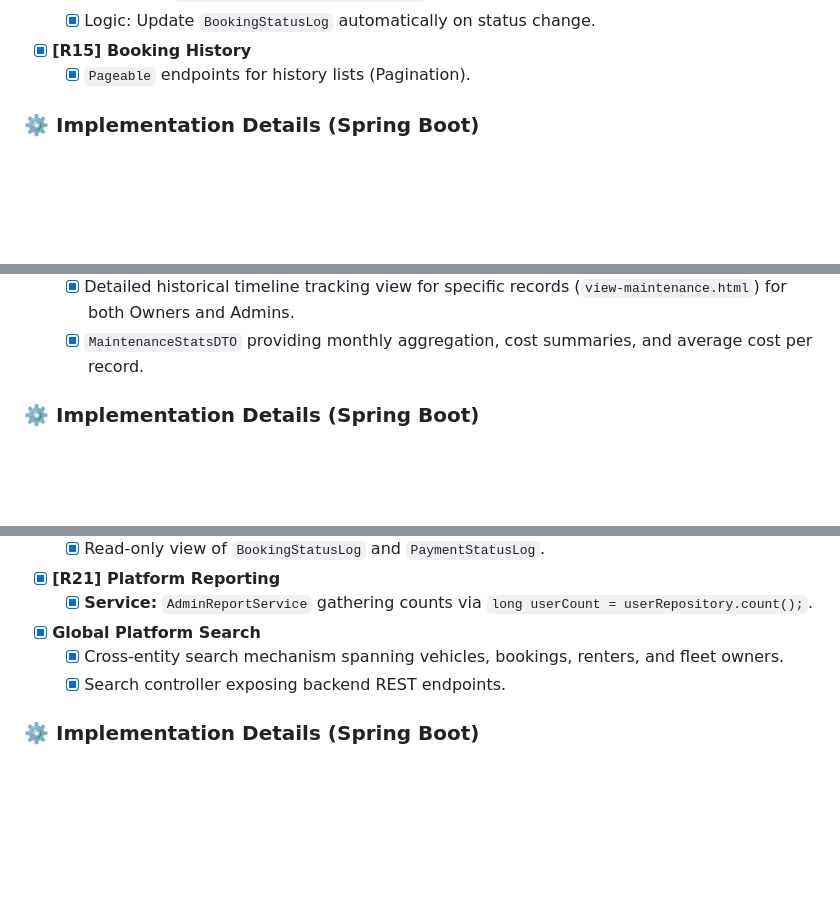
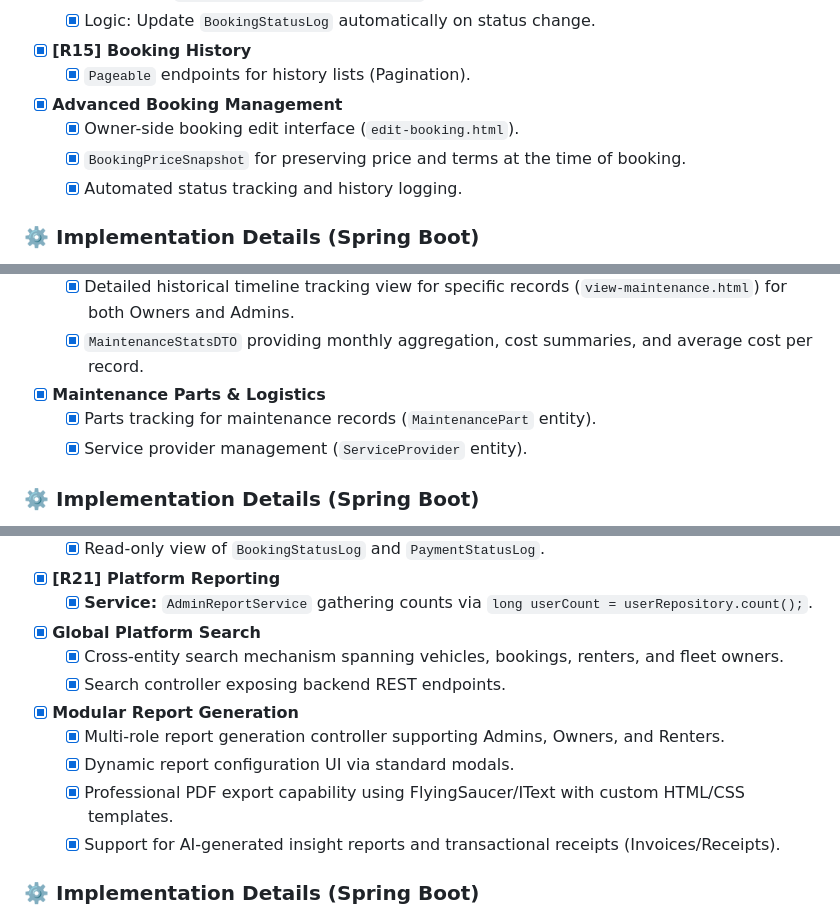
Before and after one commit to NaimNajmios/FleetShare, a Markdown page: fleetshare/README.md, 3 parts joined by grey strips. GitHub-like rendering; blank space fills up the shorter version.

```diff
--- a/fleetshare/README.md
+++ b/fleetshare/README.md
@@ -138,6 +138,10 @@ These elements are planned for upcoming modules to enhance functionality and rob
     - [x] Logic: Update `BookingStatusLog` automatically on status change.
 - [x] **[R15] Booking History**
     - [x] `Pageable` endpoints for history lists (Pagination).
+- [x] **Advanced Booking Management**
+    - [x] Owner-side booking edit interface (`edit-booking.html`).
+    - [x] `BookingPriceSnapshot` for preserving price and terms at the time of booking.
+    - [x] Automated status tracking and history logging.
 
 ### ⚙️ Implementation Details (Spring Boot)
 
@@ -174,6 +178,9 @@ These elements are planned for upcoming modules to enhance functionality and rob
     - [x] Administrative oversight dashboard covering platform-wide maintenance (`/admin/maintenance`).
     - [x] Detailed historical timeline tracking view for specific records (`view-maintenance.html`) for both Owners and Admins.
     - [x] `MaintenanceStatsDTO` providing monthly aggregation, cost summaries, and average cost per record.
+- [x] **Maintenance Parts & Logistics**
+    - [x] Parts tracking for maintenance records (`MaintenancePart` entity).
+    - [x] Service provider management (`ServiceProvider` entity).
 
 ### ⚙️ Implementation Details (Spring Boot)
 
@@ -233,6 +245,11 @@ These elements are planned for upcoming modules to enhance functionality and rob
 - [x] **Global Platform Search**
     - [x] Cross-entity search mechanism spanning vehicles, bookings, renters, and fleet owners.
     - [x] Search controller exposing backend REST endpoints.
+- [x] **Modular Report Generation**
+    - [x] Multi-role report generation controller supporting Admins, Owners, and Renters.
+    - [x] Dynamic report configuration UI via standard modals.
+    - [x] Professional PDF export capability using FlyingSaucer/IText with custom HTML/CSS templates.
+    - [x] Support for AI-generated insight reports and transactional receipts (Invoices/Receipts).
 
 ### ⚙️ Implementation Details (Spring Boot)
 
```
Also changed, not shown: other parts of fleetshare/README.md (+23 -5 lines).
